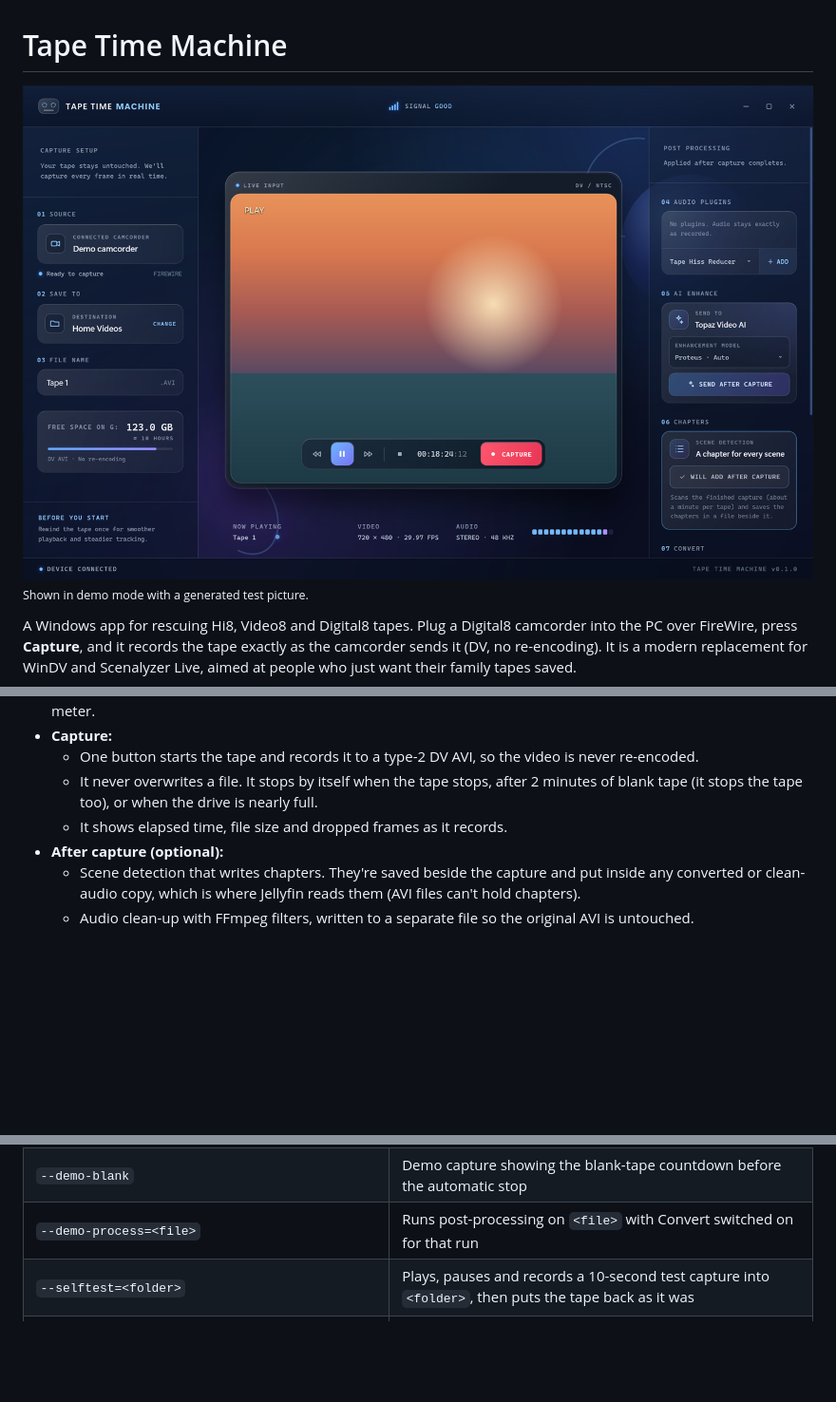
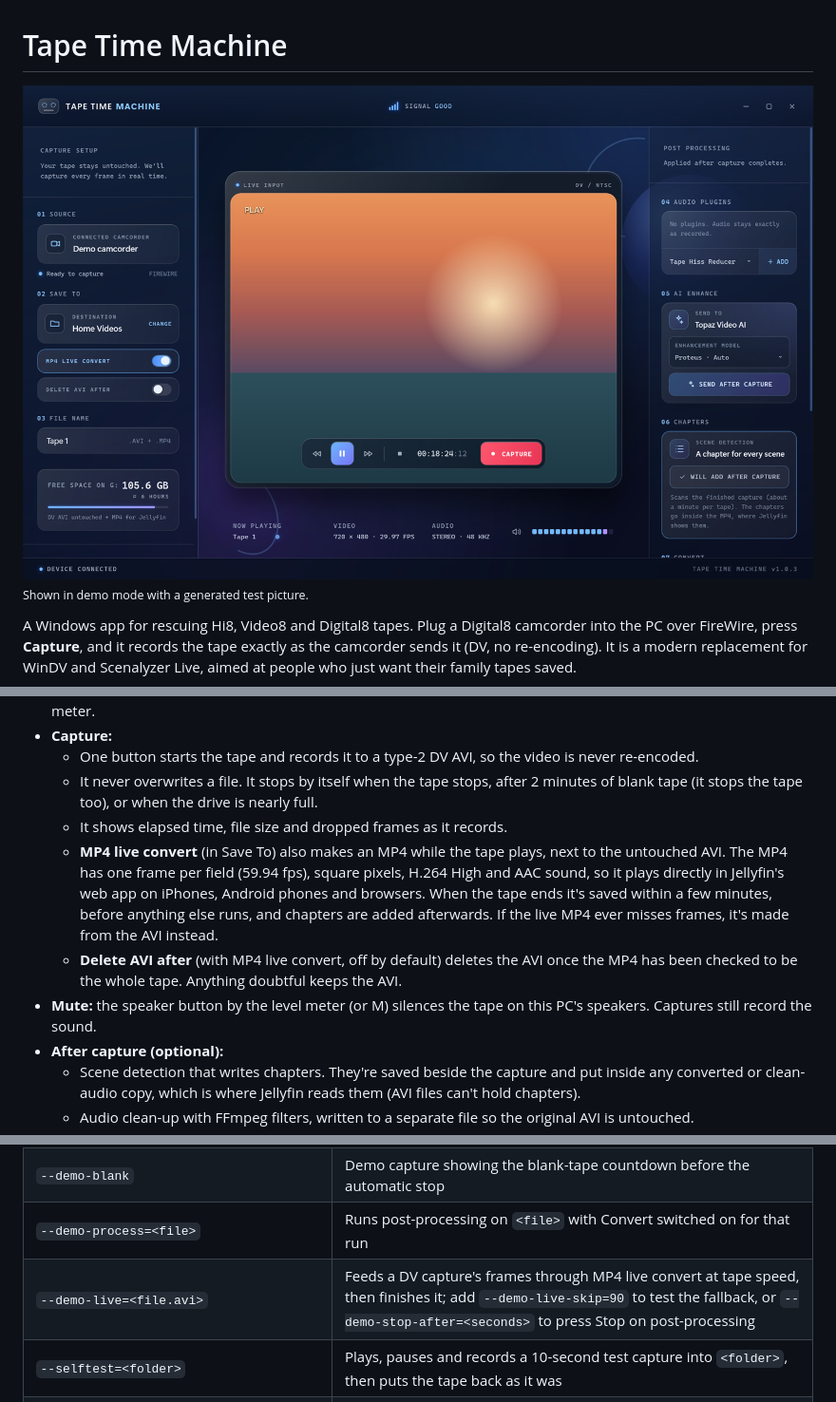
Before and after one commit to B3Mac/TapeTimeMachine, a Markdown page: README.md, 3 parts joined by grey strips. Shown at 95% size. GitHub-like rendering; pictures changed too: docs/main-screen.png; blank space fills up the shorter version.

```diff
--- a/README.md
+++ b/README.md
@@ -14,6 +14,9 @@ A Windows app for rescuing Hi8, Video8 and Digital8 tapes. Plug a Digital8 camco
   - One button starts the tape and records it to a type-2 DV AVI, so the video is never re-encoded.
   - It never overwrites a file. It stops by itself when the tape stops, after 2 minutes of blank tape (it stops the tape too), or when the drive is nearly full.
   - It shows elapsed time, file size and dropped frames as it records.
+  - **MP4 live convert** (in Save To) also makes an MP4 while the tape plays, next to the untouched AVI. The MP4 has one frame per field (59.94 fps), square pixels, H.264 High and AAC sound, so it plays directly in Jellyfin's web app on iPhones, Android phones and browsers. When the tape ends it's saved within a few minutes, before anything else runs, and chapters are added afterwards. If the live MP4 ever misses frames, it's made from the AVI instead.
+  - **Delete AVI after** (with MP4 live convert, off by default) deletes the AVI once the MP4 has been checked to be the whole tape. Anything doubtful keeps the AVI.
+- **Mute:** the speaker button by the level meter (or M) silences the tape on this PC's speakers. Captures still record the sound.
 - **After capture (optional):**
   - Scene detection that writes chapters. They're saved beside the capture and put inside any converted or clean-audio copy, which is where Jellyfin reads them (AVI files can't hold chapters).
   - Audio clean-up with FFmpeg filters, written to a separate file so the original AVI is untouched.
@@ -60,6 +63,7 @@ Debug builds accept a few switches for working on the app without a camcorder, o
 | `--demo`, `--demo-capturing`, `--demo-missing` | Shows the interface with a generated test picture; never opens the camcorder |
 | `--demo-blank` | Demo capture showing the blank-tape countdown before the automatic stop |
 | `--demo-process=<file>` | Runs post-processing on `<file>` with Convert switched on for that run |
+| `--demo-live=<file.avi>` | Feeds a DV capture's frames through MP4 live convert at tape speed, then finishes it; add `--demo-live-skip=90` to test the fallback, or `--demo-stop-after=<seconds>` to press Stop on post-processing |
 | `--selftest=<folder>` | Plays, pauses and records a 10-second test capture into `<folder>`, then puts the tape back as it was |
 | `--selftest=<folder> --selftest-steps=play:5000,capture:5000` | Runs a custom list of steps instead; every step is written to the log |
 
```
Also changed, not shown: 10 other files.
